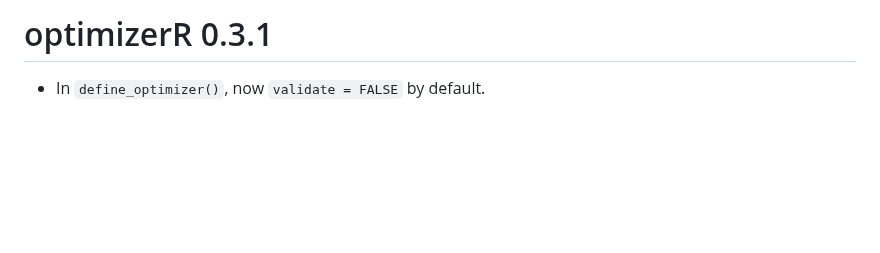
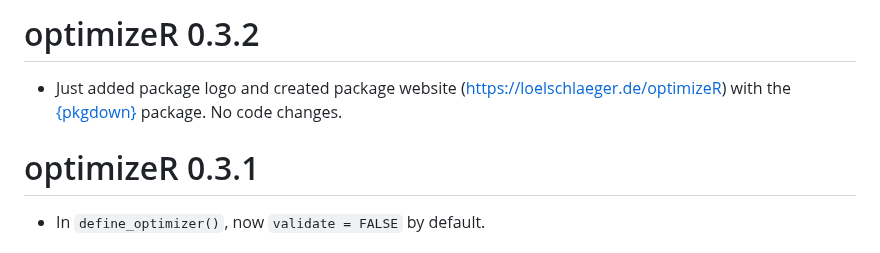
Before and after one commit to cran/optimizeR, a Markdown page: NEWS.md, the part around the change. GitHub-like rendering; blank space fills up the shorter version.

```diff
--- a/NEWS.md
+++ b/NEWS.md
@@ -1,4 +1,8 @@
-# optimizerR 0.3.1
+# optimizeR 0.3.2
+
+* Just added package logo and created package website (https://loelschlaeger.de/optimizeR) with the [{pkgdown}](https://pkgdown.r-lib.org/) package. No code changes.
+
+# optimizeR 0.3.1
 
 * In `define_optimizer()`, now `validate = FALSE` by default.
 
```
Also changed, not shown: README.md (+49 -36 lines), man/figures/logo.png (added), 2 other files.
